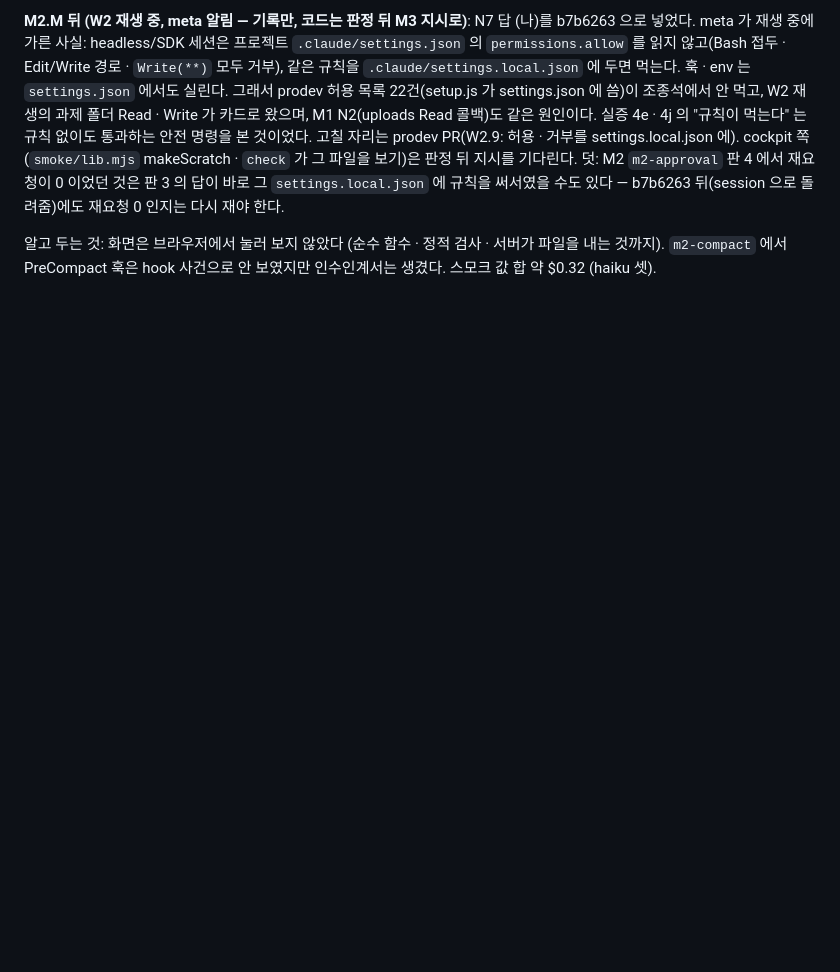
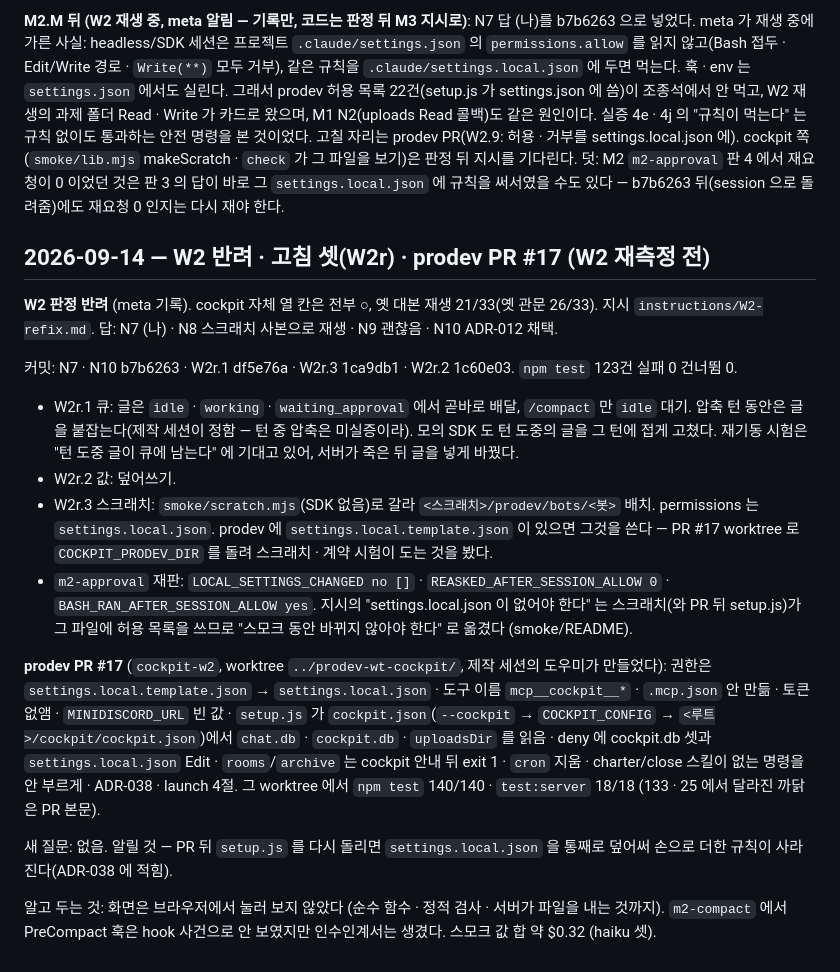
Before and after one commit to bjw202/cockpit, a Markdown page: docs/log.md, the part around the change. GitHub-like rendering; blank space fills up the shorter version.

```diff
--- a/docs/log.md
+++ b/docs/log.md
@@ -65,4 +65,18 @@ W2 관문에 필요하다고 한 넷: `serve --config` 로 서버가 뜬다 · `
 
 **M2.M 뒤 (W2 재생 중, meta 알림 — 기록만, 코드는 판정 뒤 M3 지시로)**: N7 답 (나)를 b7b6263 으로 넣었다. meta 가 재생 중에 가른 사실: headless/SDK 세션은 프로젝트 `.claude/settings.json` 의 `permissions.allow` 를 읽지 않고(Bash 접두 · Edit/Write 경로 · `Write(**)` 모두 거부), 같은 규칙을 `.claude/settings.local.json` 에 두면 먹는다. 훅 · env 는 `settings.json` 에서도 실린다. 그래서 prodev 허용 목록 22건(setup.js 가 settings.json 에 씀)이 조종석에서 안 먹고, W2 재생의 과제 폴더 Read · Write 가 카드로 왔으며, M1 N2(uploads Read 콜백)도 같은 원인이다. 실증 4e · 4j 의 "규칙이 먹는다" 는 규칙 없이도 통과하는 안전 명령을 본 것이었다. 고칠 자리는 prodev PR(W2.9: 허용 · 거부를 settings.local.json 에). cockpit 쪽(`smoke/lib.mjs` makeScratch · `check` 가 그 파일을 보기)은 판정 뒤 지시를 기다린다. 덧: M2 `m2-approval` 판 4 에서 재요청이 0 이었던 것은 판 3 의 답이 바로 그 `settings.local.json` 에 규칙을 써서였을 수도 있다 — b7b6263 뒤(session 으로 돌려줌)에도 재요청 0 인지는 다시 재야 한다.
 
+## 2026-09-14 — W2 반려 · 고침 셋(W2r) · prodev PR #17 (W2 재측정 전)
+
+**W2 판정 반려** (meta 기록). cockpit 자체 열 칸은 전부 ○, 옛 대본 재생 21/33(옛 관문 26/33). 지시 `instructions/W2-refix.md`. 답: N7 (나) · N8 스크래치 사본으로 재생 · N9 괜찮음 · N10 ADR-012 채택.
+
+커밋: N7 · N10 b7b6263 · W2r.1 df5e76a · W2r.3 1ca9db1 · W2r.2 1c60e03. `npm test` 123건 실패 0 건너뜀 0.
+- W2r.1 큐: 글은 `idle` · `working` · `waiting_approval` 에서 곧바로 배달, `/compact` 만 `idle` 대기. 압축 턴 동안은 글을 붙잡는다(제작 세션이 정함 — 턴 중 압축은 미실증이라). 모의 SDK 도 턴 도중의 글을 그 턴에 접게 고쳤다. 재기동 시험은 "턴 도중 글이 큐에 남는다" 에 기대고 있어, 서버가 죽은 뒤 글을 넣게 바꿨다.
+- W2r.2 값: 덮어쓰기.
+- W2r.3 스크래치: `smoke/scratch.mjs`(SDK 없음)로 갈라 `<스크래치>/prodev/bots/<봇>` 배치. permissions 는 `settings.local.json`. prodev 에 `settings.local.template.json` 이 있으면 그것을 쓴다 — PR #17 worktree 로 `COCKPIT_PRODEV_DIR` 를 돌려 스크래치 · 계약 시험이 도는 것을 봤다.
+- `m2-approval` 재판: `LOCAL_SETTINGS_CHANGED no []` · `REASKED_AFTER_SESSION_ALLOW 0` · `BASH_RAN_AFTER_SESSION_ALLOW yes`. 지시의 "settings.local.json 이 없어야 한다" 는 스크래치(와 PR 뒤 setup.js)가 그 파일에 허용 목록을 쓰므로 "스모크 동안 바뀌지 않아야 한다" 로 옮겼다 (smoke/README).
+
+**prodev PR #17** (`cockpit-w2`, worktree `../prodev-wt-cockpit/`, 제작 세션의 도우미가 만들었다): 권한은 `settings.local.template.json` → `settings.local.json` · 도구 이름 `mcp__cockpit__*` · `.mcp.json` 안 만듦 · 토큰 없앰 · `MINIDISCORD_URL` 빈 값 · `setup.js` 가 `cockpit.json`(`--cockpit` → `COCKPIT_CONFIG` → `<루트>/cockpit/cockpit.json`)에서 `chat.db` · `cockpit.db` · `uploadsDir` 를 읽음 · deny 에 cockpit.db 셋과 `settings.local.json` Edit · `rooms`/`archive` 는 cockpit 안내 뒤 exit 1 · `cron` 지움 · charter/close 스킬이 없는 명령을 안 부르게 · ADR-038 · launch 4절. 그 worktree 에서 `npm test` 140/140 · `test:server` 18/18 (133 · 25 에서 달라진 까닭은 PR 본문).
+
+새 질문: 없음. 알릴 것 — PR 뒤 `setup.js` 를 다시 돌리면 `settings.local.json` 을 통째로 덮어써 손으로 더한 규칙이 사라진다(ADR-038 에 적힘).
+
 알고 두는 것: 화면은 브라우저에서 눌러 보지 않았다 (순수 함수 · 정적 검사 · 서버가 파일을 내는 것까지). `m2-compact` 에서 PreCompact 훅은 hook 사건으로 안 보였지만 인수인계서는 생겼다. 스모크 값 합 약 $0.32 (haiku 셋).
```
Also changed, not shown: docs/as-built.md (+14 -7 lines).
